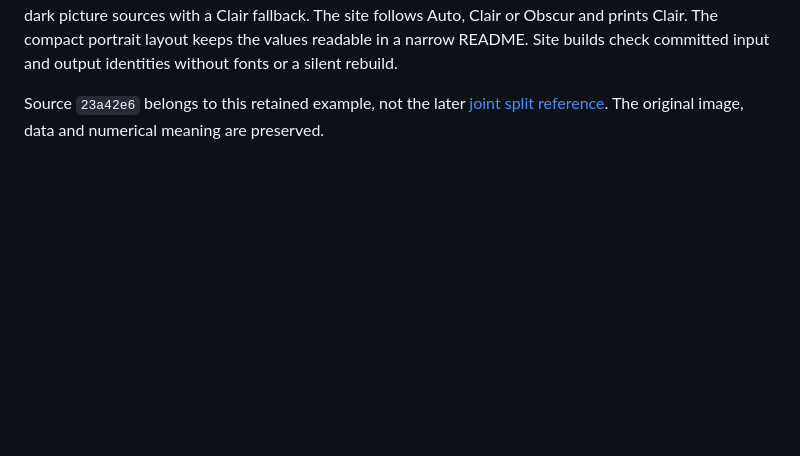
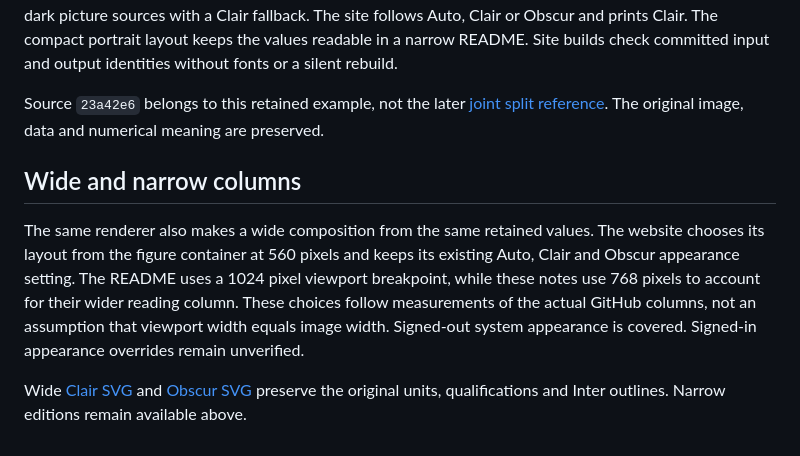
Before and after one commit to T92T1914/exact-blackjack-solver, a Markdown page: docs/visual-example.md, the part around one of its changes. GitHub-like rendering; blank space fills up the shorter version.

Commit message:
Compare the retained hands side by side in wide figures

```diff
--- a/docs/visual-example.md
+++ b/docs/visual-example.md
@@ -77,3 +79,15 @@ committed input and output identities without fonts or a silent rebuild.
 Source `23a42e6` belongs to this retained example, not the later
 [joint split reference](joint-split.md). The original image, data and numerical
 meaning are preserved.
+
+## Wide and narrow columns
+
+The same renderer also makes a wide composition from the same retained values.
+The website chooses its layout from the figure container at 560 pixels and keeps
+its existing Auto, Clair and Obscur appearance setting. The README uses a 1024
+pixel viewport breakpoint, while these notes use 768 pixels to account for their
+wider reading column. These choices follow measurements of the actual GitHub
+columns, not an assumption that viewport width equals image width. Signed-out
+system appearance is covered. Signed-in appearance overrides remain unverified.
+
+Wide [Clair SVG](blackjack-composition-clair-wide.svg) and [Obscur SVG](blackjack-composition-obscur-wide.svg) preserve the original units, qualifications and Inter outlines. Narrow editions remain available above.
```
Also changed, not shown: other parts of docs/visual-example.md (+3 -1 lines), README.md (+3 -1 lines), docs/blackjack-composition-clair-wide.png (added), docs/blackjack-composition-obscur-wide.png (added), 9 other files.
